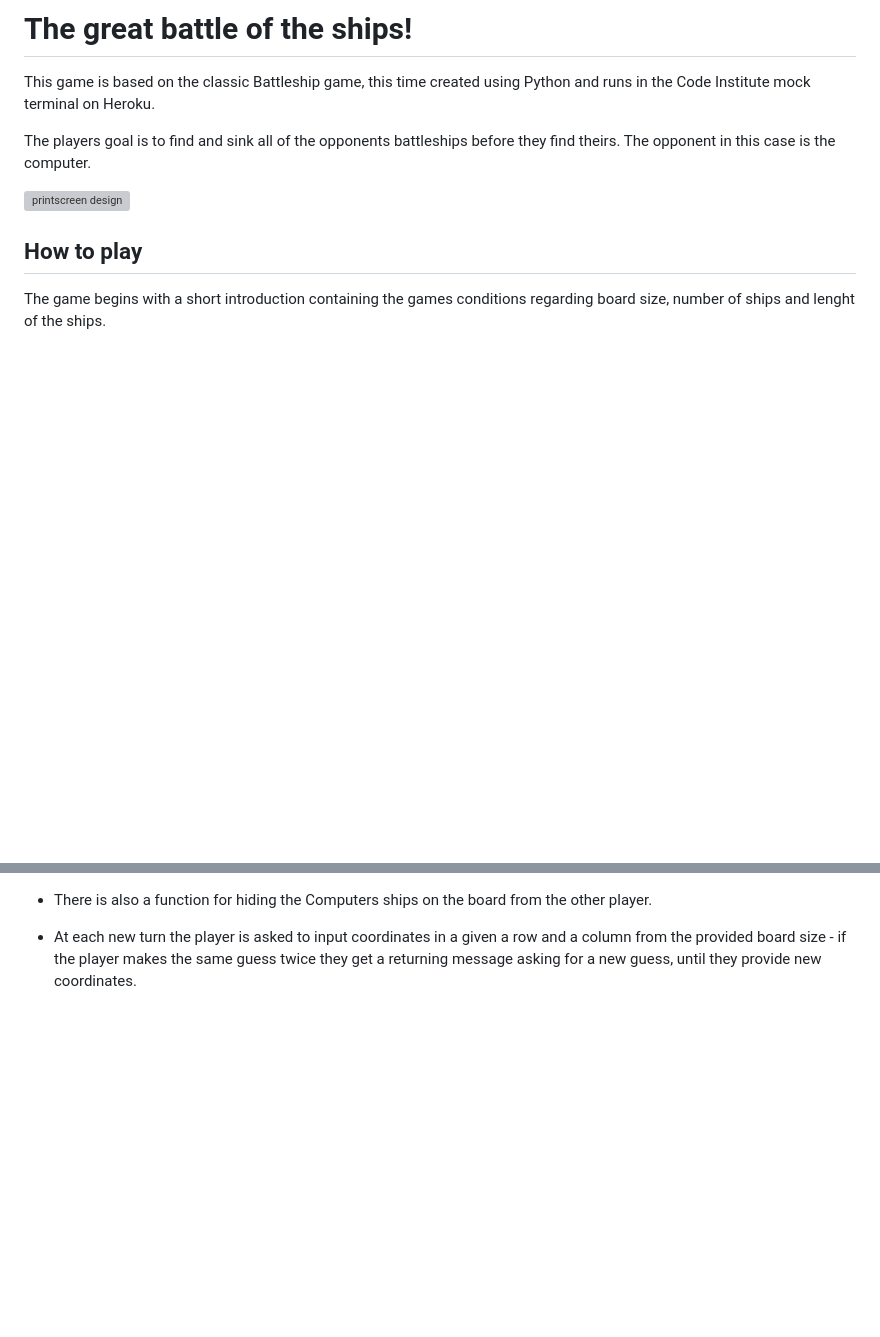
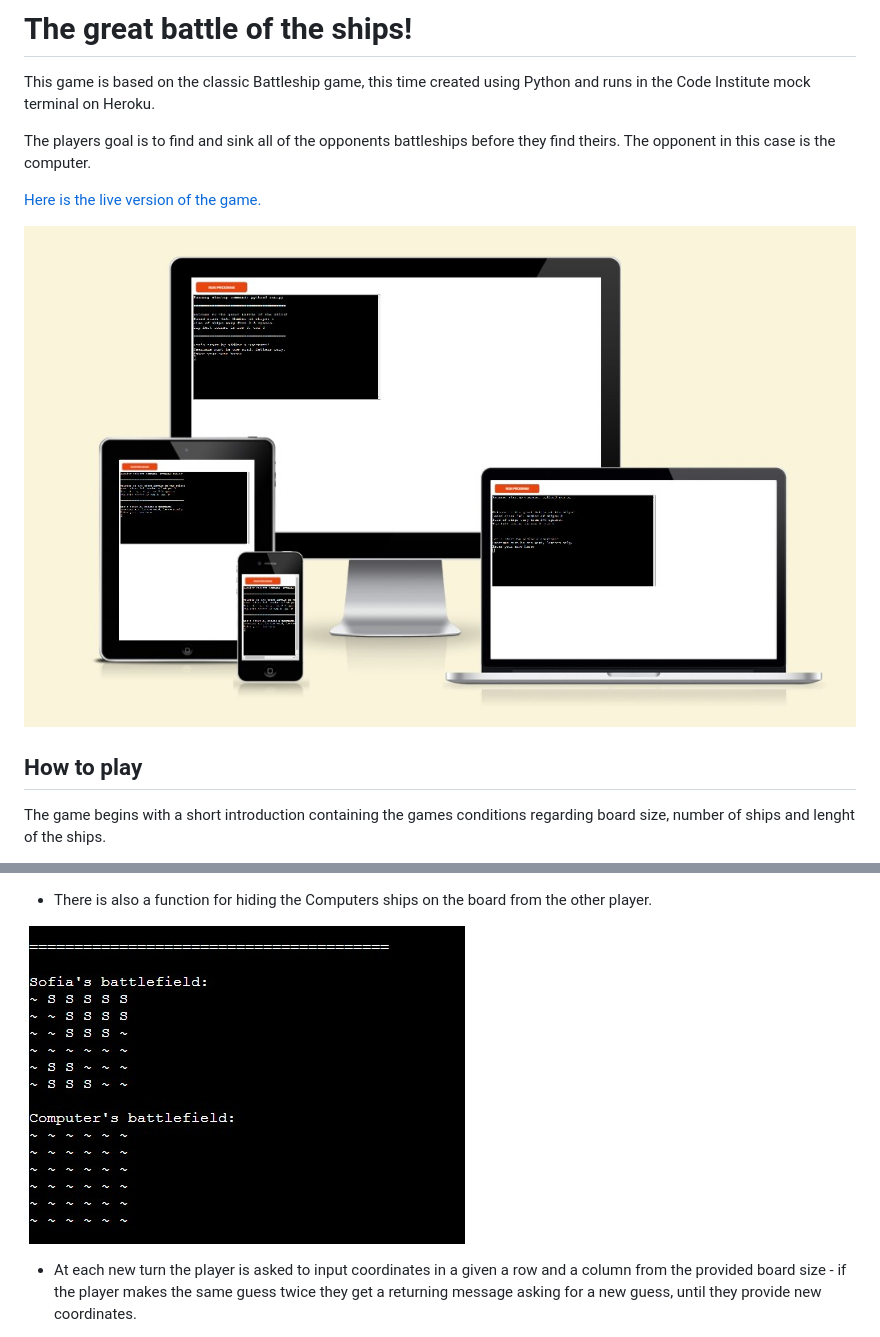
Before and after one commit to sofiawallq/battling-ships, a Markdown page: README.md, 2 parts joined by grey strips. Drawn GitHub-style; pictures changed too: assets/images_readme/design.jpg (added), assets/images_readme/players_boards.jpg (added); blank space fills up the shorter version; grey boxes are pictures that could not be loaded.

```diff
--- a/README.md
+++ b/README.md
@@ -3,7 +3,9 @@ This game is based on the classic Battleship game, this time created using Pytho
 
 The players goal is to find and sink all of the opponents battleships before they find theirs. The opponent in this case is the computer.
 
-![printscreen design](assets/images_readme/)
+[Here is the live version of the game.](https://battle-of-the-ships-bf10998e45dd.herokuapp.com/)
+
+![printscreen design](assets/images_readme/design.jpg)
 
 
 ## How to play
@@ -45,3 +48,6 @@ A return message in the form of "Oops, not a valid username. Please enter your n
 * There is also a function for hiding the Computers ships on the board from the other player.
 
+
+![printscreen boards](assets/images_readme/players_boards.jpg)
+
 * At each new turn the player is asked to input coordinates in a given a row and a column from the provided board size - if the player makes the same guess twice they get a returning message asking for a new guess, until they provide new coordinates.
```
Also changed, not shown: other parts of README.md (+29 -26 lines), assets/images_readme/guess_input_score_update.jpg (added), assets/images_readme/welcome_rules_username_input.jpg (added).
